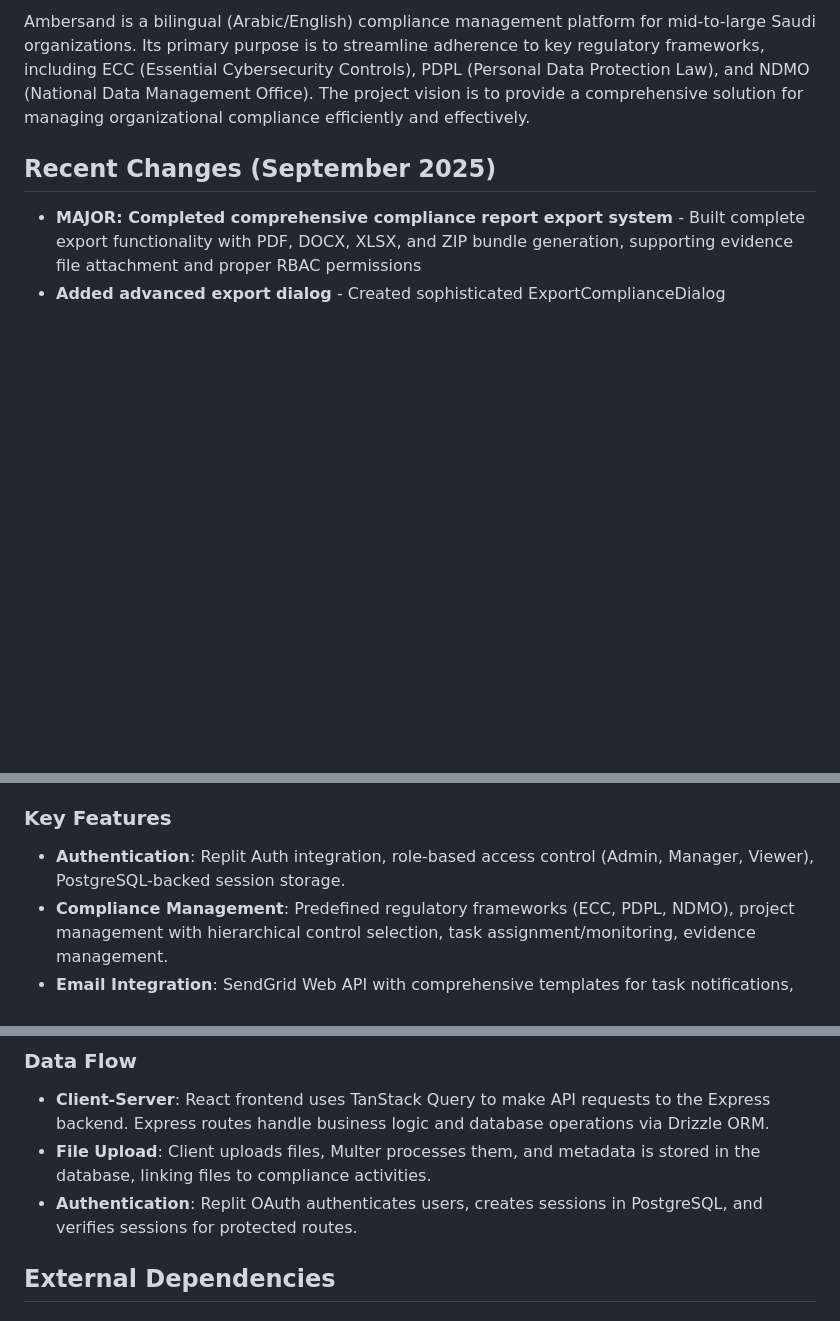
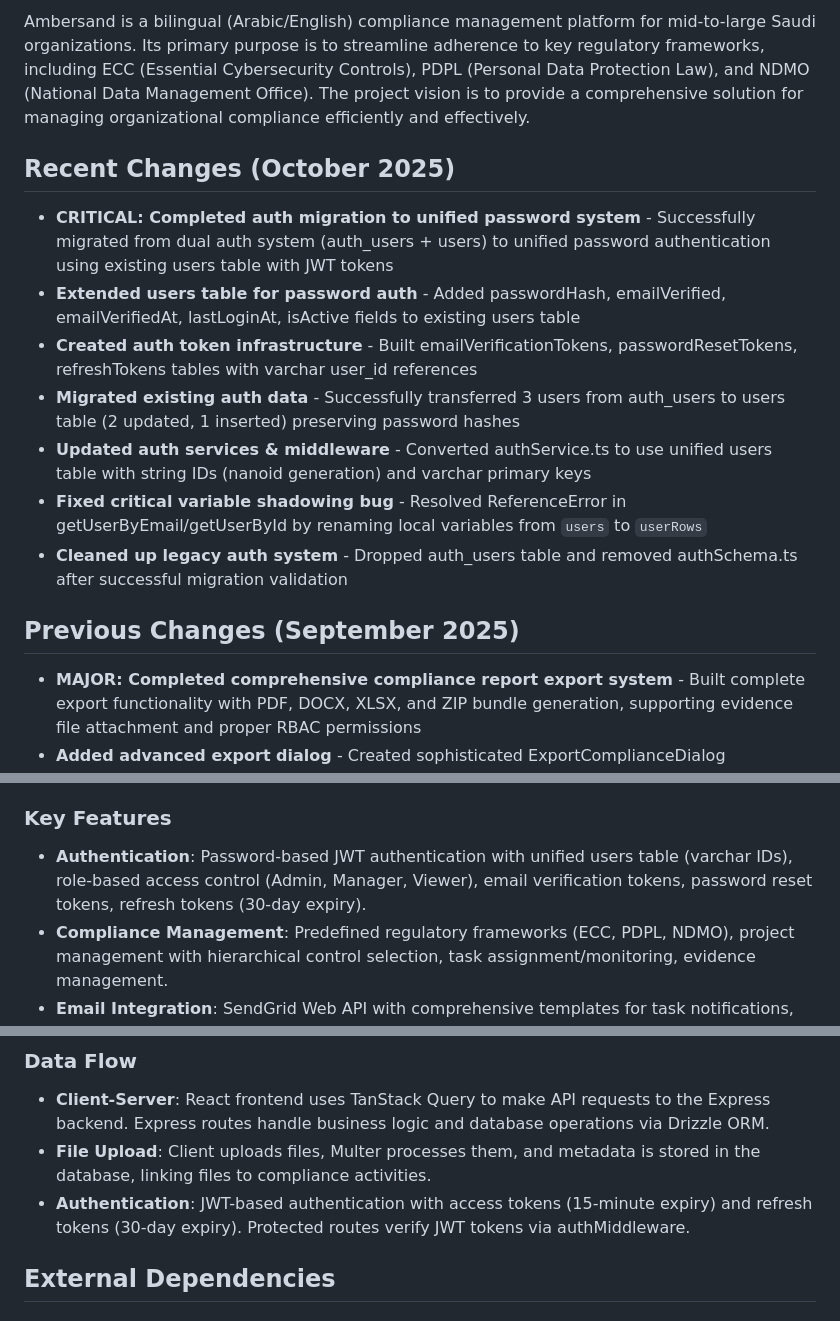
Before and after one commit to VRTEEEK/Ambersand, a Markdown page: replit.md, 3 parts joined by grey strips. GitHub-like rendering; blank space fills up the shorter version.

Commit message:
Update authentication system to a unified password-based JWT approach
Migrate from Replit Auth to a unified password authentication system using JWT tokens, introducing new tables for verification and reset tokens, and updating the users table with password-related fields.

Replit-Commit-Author: Agent
Replit-Commit-Session-Id: 178e5d04-2b5c-48a7-b441-42dd188900d3
Replit-Commit-Checkpoint-Type: full_checkpoint
Replit-Commit-Screenshot-Url: https://storage.googleapis.com/screenshot-production-us-central1/bceb1590-6988-463e-9414-276f8f75d888/178e5d04-2b5c-48a7-b441-42dd188900d3/qr7As2P

```diff
--- a/replit.md
+++ b/replit.md
@@ -4,7 +4,17 @@
 
 Ambersand is a bilingual (Arabic/English) compliance management platform for mid-to-large Saudi organizations. Its primary purpose is to streamline adherence to key regulatory frameworks, including ECC (Essential Cybersecurity Controls), PDPL (Personal Data Protection Law), and NDMO (National Data Management Office). The project vision is to provide a comprehensive solution for managing organizational compliance efficiently and effectively.
 
-## Recent Changes (September 2025)
+## Recent Changes (October 2025)
+
+- **CRITICAL: Completed auth migration to unified password system** - Successfully migrated from dual auth system (auth_users + users) to unified password authentication using existing users table with JWT tokens
+- **Extended users table for password auth** - Added passwordHash, emailVerified, emailVerifiedAt, lastLoginAt, isActive fields to existing users table
+- **Created auth token infrastructure** - Built emailVerificationTokens, passwordResetTokens, refreshTokens tables with varchar user_id references
+- **Migrated existing auth data** - Successfully transferred 3 users from auth_users to users table (2 updated, 1 inserted) preserving password hashes
+- **Updated auth services & middleware** - Converted authService.ts to use unified users table with string IDs (nanoid generation) and varchar primary keys
+- **Fixed critical variable shadowing bug** - Resolved ReferenceError in getUserByEmail/getUserById by renaming local variables from `users` to `userRows`
+- **Cleaned up legacy auth system** - Dropped auth_users table and removed authSchema.ts after successful migration validation
+
+## Previous Changes (September 2025)
 
 - **MAJOR: Completed comprehensive compliance report export system** - Built complete export functionality with PDF, DOCX, XLSX, and ZIP bundle generation, supporting evidence file attachment and proper RBAC permissions
 - **Added advanced export dialog** - Created sophisticated ExportComplianceDialog component with format selection, evidence handling options, control status filtering, and language selection
@@ -56,7 +66,7 @@ Preferred communication style: Simple, everyday language.
 - **Relationships**: Projects can be associated with multiple ECC controls.
 
 ### Key Features
-- **Authentication**: Replit Auth integration, role-based access control (Admin, Manager, Viewer), PostgreSQL-backed session storage.
+- **Authentication**: Password-based JWT authentication with unified users table (varchar IDs), role-based access control (Admin, Manager, Viewer), email verification tokens, password reset tokens, refresh tokens (30-day expiry).
 - **Compliance Management**: Predefined regulatory frameworks (ECC, PDPL, NDMO), project management with hierarchical control selection, task assignment/monitoring, evidence management.
 - **Email Integration**: SendGrid Web API with comprehensive templates for task notifications, user invitations, deadline reminders, status updates, and password resets.
 - **Internationalization**: Bilingual support (Arabic/English) with RTL layout for Arabic content, custom i18n hook.
@@ -65,7 +75,7 @@ Preferred communication style: Simple, everyday language.
 ### Data Flow
 - **Client-Server**: React frontend uses TanStack Query to make API requests to the Express backend. Express routes handle business logic and database operations via Drizzle ORM.
 - **File Upload**: Client uploads files, Multer processes them, and metadata is stored in the database, linking files to compliance activities.
-- **Authentication**: Replit OAuth authenticates users, creates sessions in PostgreSQL, and verifies sessions for protected routes.
+- **Authentication**: JWT-based authentication with access tokens (15-minute expiry) and refresh tokens (30-day expiry). Protected routes verify JWT tokens via authMiddleware.
 
 ## External Dependencies
 
```
